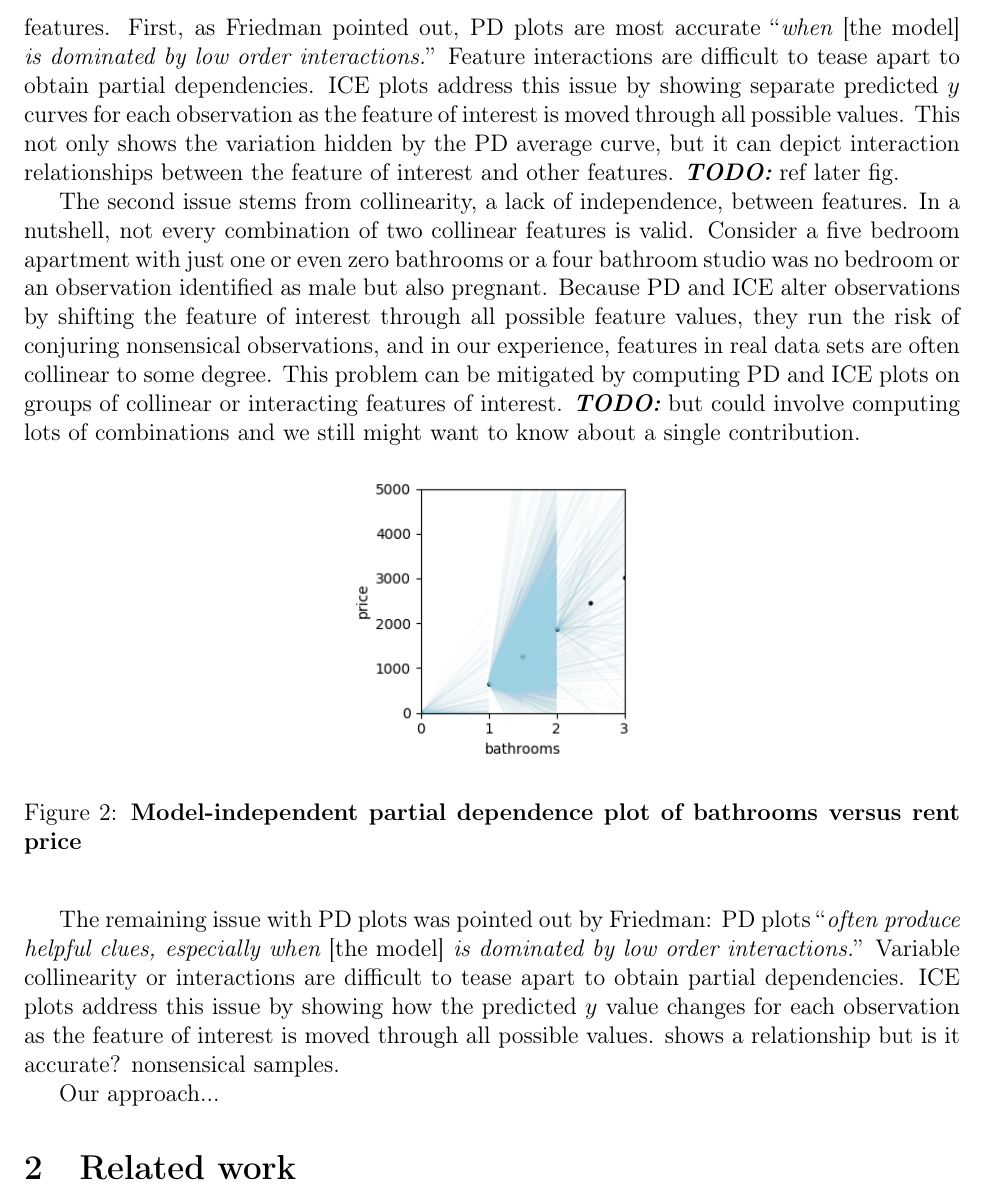
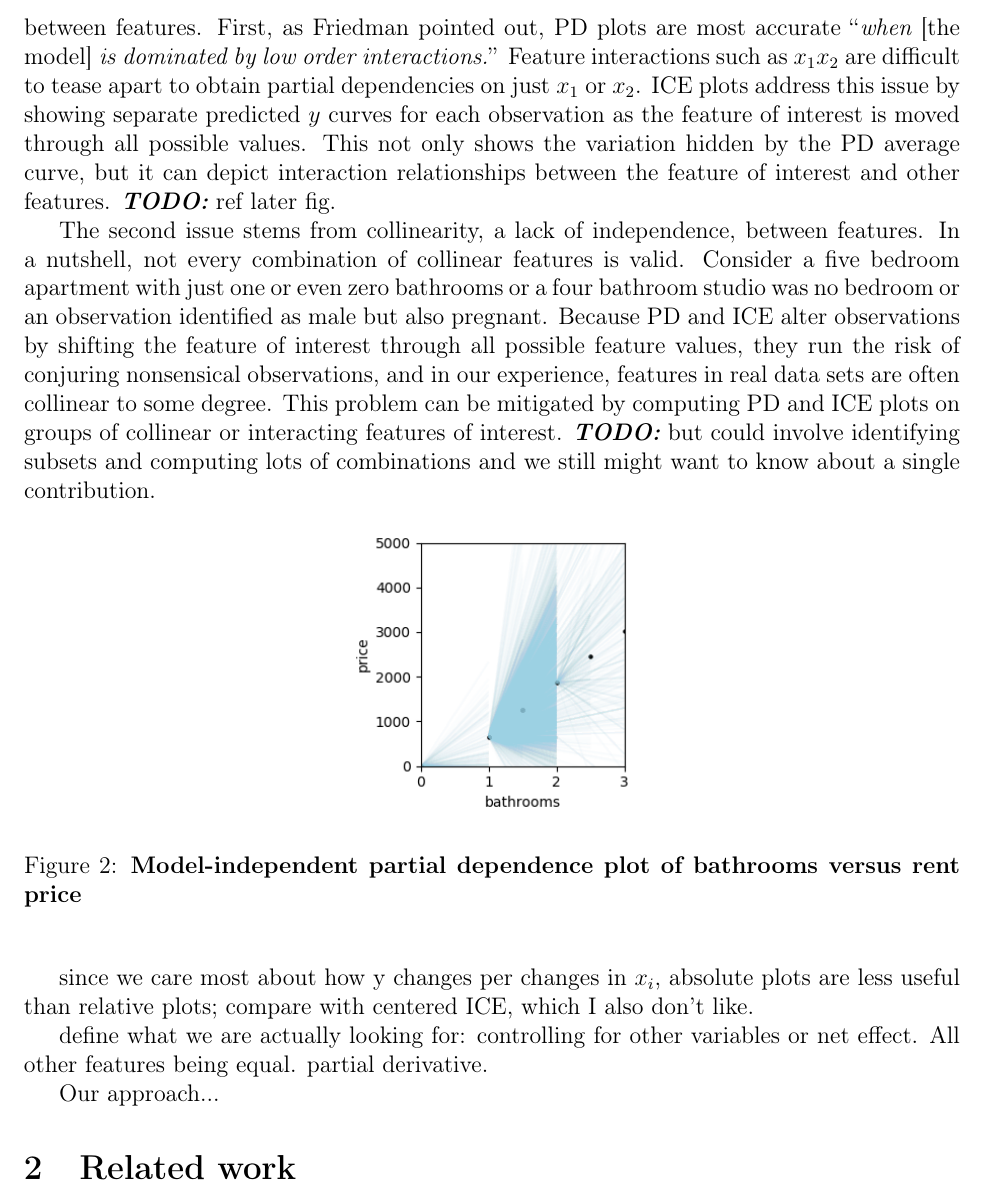
Before and after one commit to parrt/stratx, a LaTeX paper (articles/regr/mipd.tex): part of page 3 of 4, cut so that both start at the same text. Compiled offline with pdfLaTeX.

Commit message:
snapshot

```diff
--- a/articles/regr/mipd.tex
+++ b/articles/regr/mipd.tex
@@ -116,9 +116,9 @@ The partial dependence plot largely follows the marginal plot except for the pri
 
 Getting such radically different PD and ICE plots for different underlying models is undesirable because users cannot distinguish between interesting $y$ curve fluctuations and artifacts of their model choice. At the very least, users should compare plots derived from multiple models. Moreover, PD and ICE plots are only as accurate as the underlying model, meaning PD and ICE plots from derived high-bias models should not be trusted.
 
-There are two remaining issues with PD plots associated with the relationship between features. First, as Friedman pointed out, PD plots are most accurate ``{\em when {\em [the model]} is dominated by low order interactions.}''  Feature interactions are difficult to tease apart to obtain partial dependencies. ICE plots address this issue by showing separate predicted $y$ curves for each observation as the feature of interest is moved through all possible values.  This not only shows the variation hidden by the PD average curve, but it can depict interaction relationships between the feature of interest and other features. \todo{ref later fig}.
+There are two remaining issues with PD and ICE plots associated with the relationship between features. First, as Friedman pointed out, PD plots are most accurate ``{\em when {\em [the model]} is dominated by low order interactions.}''  Feature interactions such as $x_1x_2$ are difficult to tease apart to obtain partial dependencies on just $x_1$ or $x_2$. ICE plots address this issue by showing separate predicted $y$ curves for each observation as the feature of interest is moved through all possible values.  This not only shows the variation hidden by the PD average curve, but it can depict interaction relationships between the feature of interest and other features. \todo{ref later fig}.
 
-The second issue stems from collinearity, a lack of independence, between features.  In a nutshell, not every combination of two collinear features is valid. Consider a five bedroom apartment with just one or even zero bathrooms or a four bathroom studio was no bedroom or an observation identified as male but also pregnant.  Because PD and ICE alter observations by shifting the feature of interest through all possible feature values, they run the risk of conjuring nonsensical observations, and in our experience, features in real data sets are often collinear to some degree. This problem can be mitigated by computing PD and ICE plots on groups of collinear or interacting features of interest. \todo{but could involve computing lots of combinations and we still might want to know about a single contribution.}
+The second issue stems from collinearity, a lack of independence, between features.  In a nutshell, not every combination of collinear features is valid. Consider a five bedroom apartment with just one or even zero bathrooms or a four bathroom studio was no bedroom or an observation identified as male but also pregnant.  Because PD and ICE alter observations by shifting the feature of interest through all possible feature values, they run the risk of conjuring nonsensical observations, and in our experience, features in real data sets are often collinear to some degree. This problem can be mitigated by computing PD and ICE plots on groups of collinear or interacting features of interest. \todo{but could involve identifying subsets and computing lots of combinations and we still might want to know about a single contribution.}
 
 \begin{figure}[htbp]
 \begin{center}
@@ -128,18 +128,9 @@ The second issue stems from collinearity, a lack of independence, between featur
 \end{center}
 \end{figure}
 
-The remaining issue with PD plots was pointed out by Friedman: PD plots ``{\em often produce helpful clues, especially when {\em [the model]} is dominated by low order interactions.}'' Variable collinearity or interactions are difficult to tease apart to obtain partial dependencies.  ICE plots address this issue by showing how the predicted $y$ value changes for each observation as the feature of interest is moved through all possible values. shows a relationship but is it accurate? nonsensical samples.
-
-\cut{
-separate but related problems: {\em (i)} collinearity between features and {\em (ii)} y being a function of interaction between features, such as implicit $x_1x_2$ terms.
-
-
-
 since we care most about how y changes per changes in $x_i$, absolute plots are less useful than relative plots; compare with centered ICE, which I also don't like.
 
-
-
-define what we are actually looking for: controlling for other variables or net effect. All other features being equal. partial derivative.}
+define what we are actually looking for: controlling for other variables or net effect. All other features being equal. partial derivative.
 
 Our approach...
 
```
